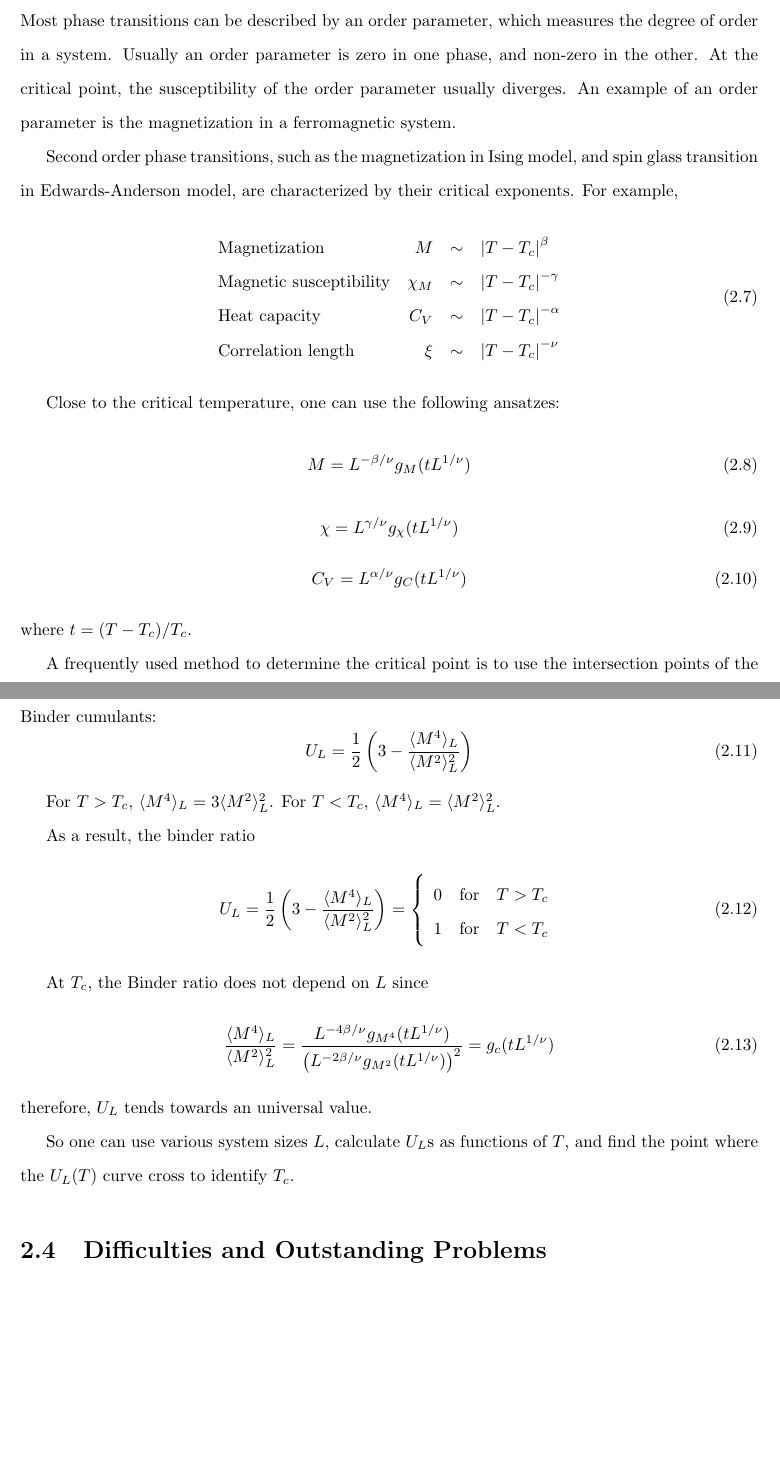
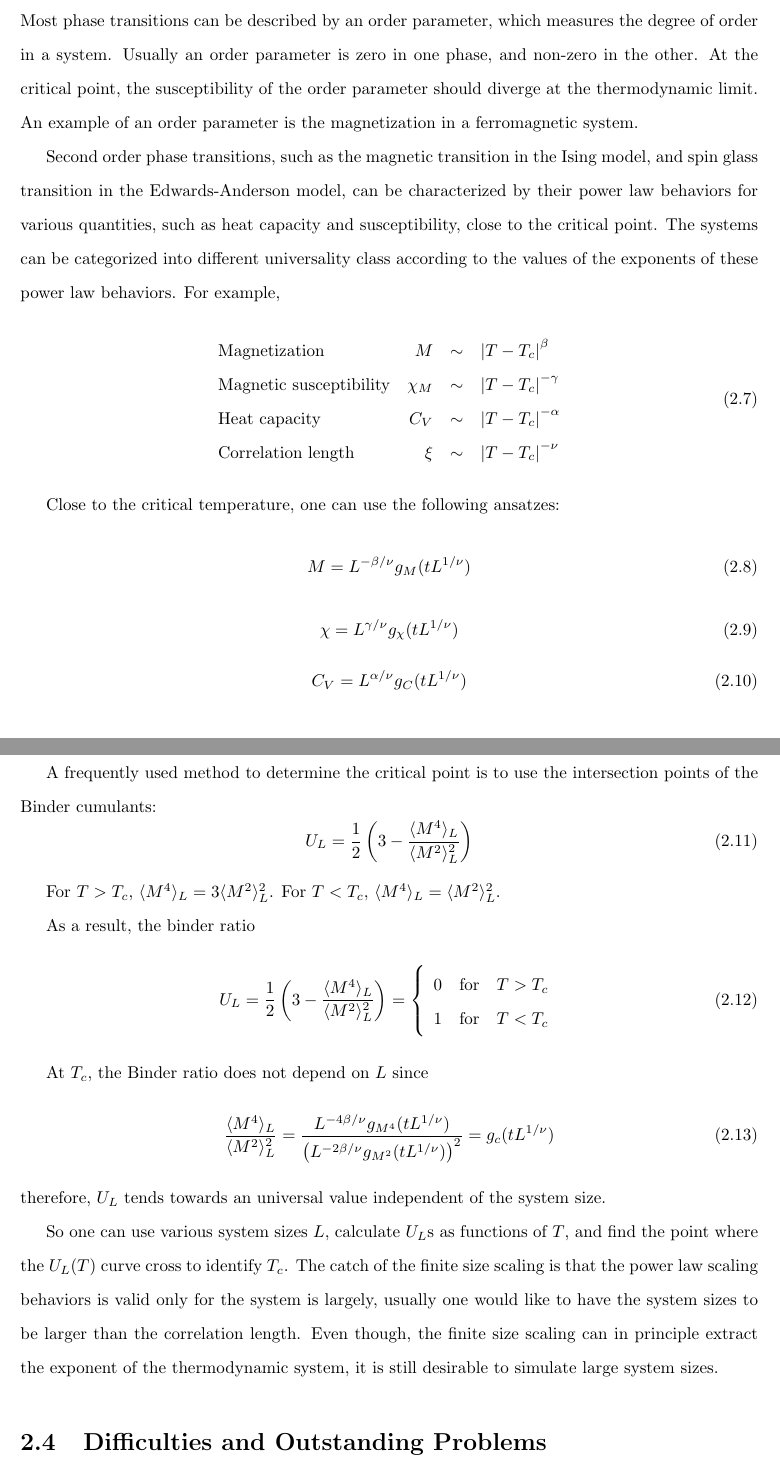
Before and after one commit to GeauxMushroom/thesis, a LaTeX thesis (thesis.tex, which reads chapters/chap1.tex): two parts of pages 20 and 21 of 101, joined at a grey line, cut so that both start at the same text, the shorter picture padded with empty space. Compiled offline with pdfLaTeX.

Commit message:
Update chap1.tex

```diff
--- a/chapters/chap1.tex
+++ b/chapters/chap1.tex
@@ -212,12 +212,14 @@ breaking picture, and the droplet picture.}
 Most phase transitions can be described by an order parameter, which measures
 the degree of order in a system. Usually an order parameter is zero in one phase,
 and non-zero in the other. At the critical point, the susceptibility of the order
-parameter usually diverges. An example of an order parameter is the
+parameter should diverge at the thermodynamic limit. An example of an order parameter is the
 magnetization in a ferromagnetic system.
 
-Second order phase transitions, such as the magnetization in Ising model, and
-spin glass transition in Edwards-Anderson model, are characterized by their
-critical exponents. For example,
+Second order phase transitions, such as the magnetic transition in the Ising model, and
+spin glass transition in the Edwards-Anderson model, can be characterized by their
+power law behaviors for various quantities, such as heat capacity and susceptibility,
+close to the critical point. The systems can be categorized into different universality
+class according to the values of the exponents of these power law behaviors. For example,
 \begin{equation}
   \label{eq:20}
   \begin{array}{lrcl}
@@ -272,12 +274,15 @@ At $T_c$, the Binder ratio does not depend on $L$ since
   =\frac{L^{-4\beta/\nu}g_{M^4}(tL^{1/\nu})}{\left(L^{-2\beta/\nu}g_{M^2}(tL^{1/\nu})\right)^2}
   =g_c(tL^{1/\nu})
 \end{equation}
-therefore, $U_L$ tends towards an universal value.
+therefore, $U_L$ tends towards an universal value independent of the system size.
 
 So one can use various system sizes $L$, calculate $U_L$s as functions of $T$,
-and find the point where the $U_L(T)$ curve cross to identify $T_c$.
-
-
+and find the point where the $U_L(T)$ curve cross to identify $T_c$. The catch
+of the finite size scaling is that the power law scaling behaviors is valid
+only for the system is largely, usually one would like to have the system
+sizes to be larger than the correlation length. Even though, the finite size
+scaling can in principle extract the exponent of the thermodynamic system,
+it is still desirable to simulate large system sizes.
 
 \section{Difficulties and Outstanding Problems}
 The Edwards-Anderson model is a deceptively simple problem. Since it is a classical spin
```
Also changed, not shown: chapters/chap1.tex (4 more changed lines).
